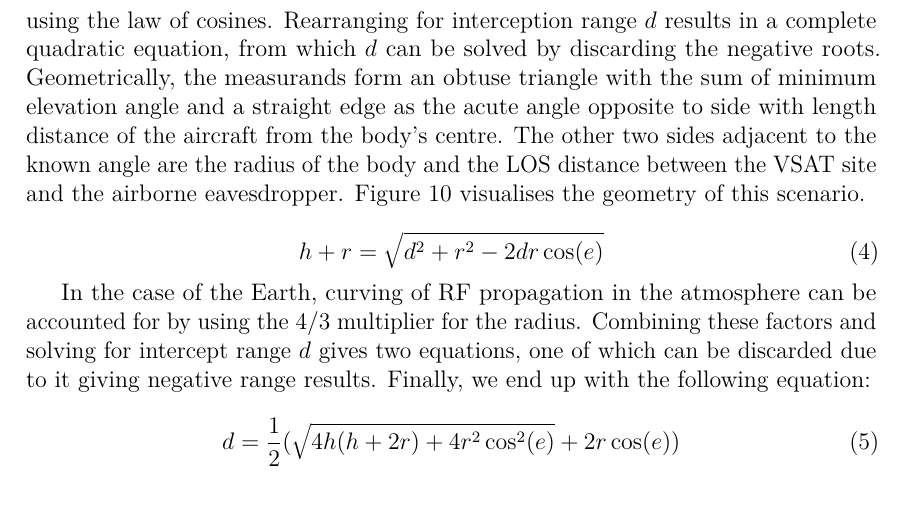
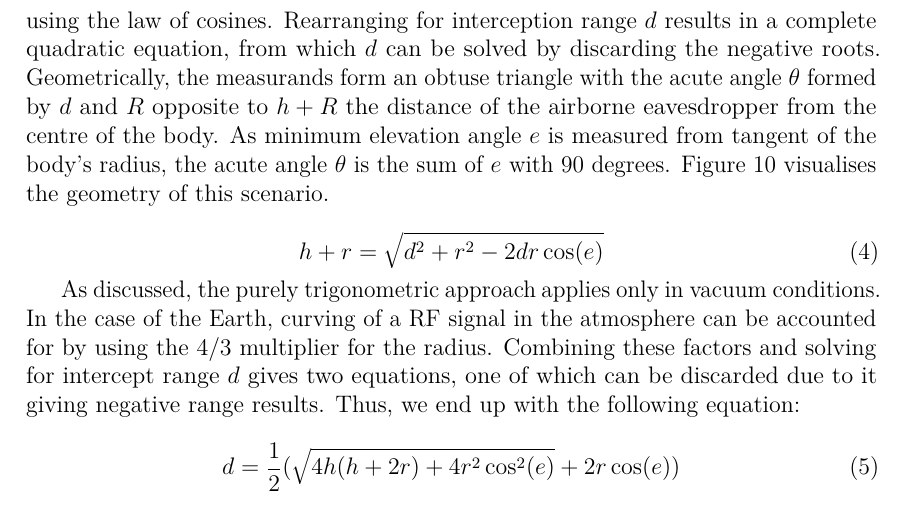
Before and after one commit to msaynevirta/vsat-uplink-interception, a LaTeX thesis (doc/main.tex): part of page 37 of 61, cut so that both start at the same text. The pictures show the PDF file doc/main.pdf that the author committed with the source.

Commit message:
language refinements in submodel 1

```diff
--- a/doc/main.tex
+++ b/doc/main.tex
@@ -1210,15 +1210,18 @@ In this case, a more accurate interception range estimate can be computed based
 
 If the operational altitude of the eavesdropper is known, theoretical maximum interception range can be computed for a range of the minimum elevation angles by using the law of cosines.
 Rearranging for interception range $d$ results in a complete quadratic equation, from which $d$ can be solved by discarding the negative roots.
-Geometrically, the measurands form an obtuse triangle with the sum of minimum elevation angle and a straight edge as the acute angle opposite to side with length distance of the aircraft from the body's centre. % TODO: sekava ilmaus
-The other two sides adjacent to the known angle are the radius of the body and the LOS distance between the VSAT site and the airborne eavesdropper.
+Geometrically, the measurands form an obtuse triangle with the acute angle $\theta$ formed by $d$ and $R$ opposite to $h + R$ the distance of the airborne eavesdropper from the centre of the body.
+As minimum elevation angle $e$ is measured from tangent of the body's radius, the acute angle $\theta$ is the sum of $e$ with 90~degrees.
 Figure \ref{fig-cosine-rule-interception} visualises the geometry of this scenario.
 
 \begin{equation} \label{eq-range-3}
   h + r = \sqrt{d^2 + r^2 - 2 d r \cos(e)}
 \end{equation}
 
-In the case of the Earth, curving of RF propagation in the atmosphere can be accounted for by using the $4/3$ multiplier for the radius. Combining these factors and solving for intercept range $d$ gives two equations, one of which can be discarded due to it giving negative range results. Finally, we end up with the following equation:
+As discussed, the purely trigonometric approach applies only in vacuum conditions.
+In the case of the Earth, curving of a RF signal in the atmosphere can be accounted for by using the $4/3$ multiplier for the radius.
+Combining these factors and solving for intercept range $d$ gives two equations, one of which can be discarded due to it giving negative range results.
+Thus, we end up with the following equation:
 
 \begin{equation} \label{eq-range-4}
   d = \frac{1}{2} (\sqrt{4 h (h + 2 r) + 4 r^2 \cos^2(e)} + 2 r \cos(e))
```
Also changed, not shown: doc/main.pdf.
